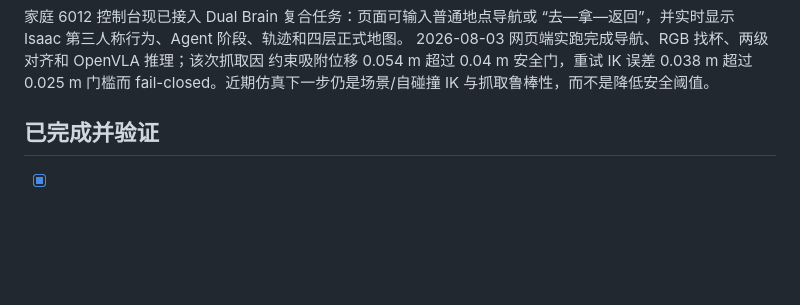
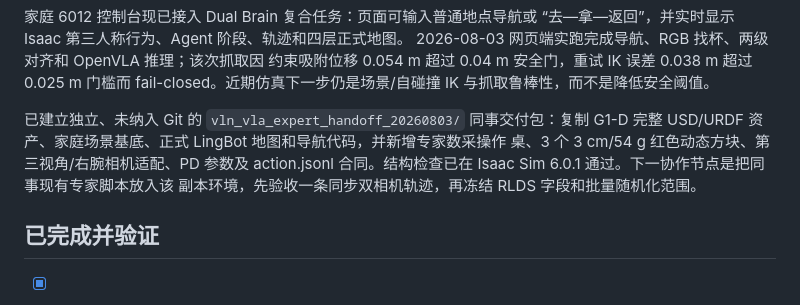
Before and after one commit to moneyyi2003/g1d-hospital-mobile-manipulation, a Markdown page: TODO.md, the part around the change. Drawn GitHub-style; blank space fills up the shorter version.

```diff
--- a/TODO.md
+++ b/TODO.md
@@ -34,6 +34,12 @@ backend。公开 OpenVLA-7B 仍只提供未标定的 BridgeData 动作建议；
 2026-08-03 网页端实跑完成导航、RGB 找杯、两级对齐和 OpenVLA 推理；该次抓取因
 约束吸附位移 0.054 m 超过 0.04 m 安全门，重试 IK 误差 0.038 m 超过 0.025 m 门槛而
 fail-closed。近期仿真下一步仍是场景/自碰撞 IK 与抓取鲁棒性，而不是降低安全阈值。
+
+已建立独立、未纳入 Git 的 `vln_vla_expert_handoff_20260803/` 同事交付包：复制 G1-D
+完整 USD/URDF 资产、家庭场景基底、正式 LingBot 地图和导航代码，并新增专家数采操作
+桌、3 个 3 cm/54 g 红色动态方块、第三视角/右腕相机适配、PD 参数及 action.jsonl
+合同。结构检查已在 Isaac Sim 6.0.1 通过。下一协作节点是把同事现有专家脚本放入该
+副本环境，先验收一条同步双相机轨迹，再冻结 RLDS 字段和批量随机化范围。
 
 ## 已完成并验证
 
```
Also changed, not shown: CHANGELOG.md (+26 -0 lines).
